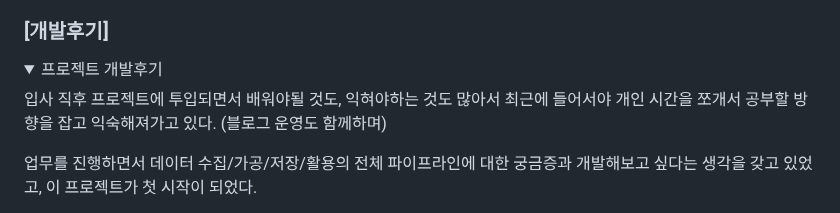
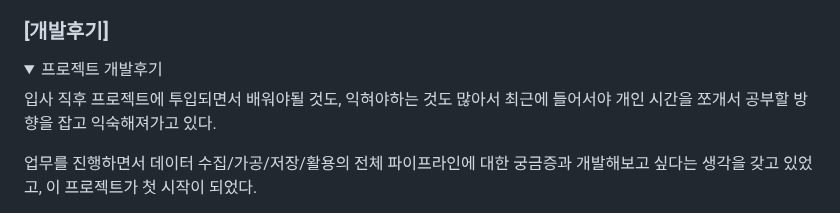
Before and after one commit to dohyeonkim2526/ToyProject, a Markdown page: ImdbScores/README.md, the part around the change. Rendered like a GitHub page; folded sections open.

Commit message:
review the imdbScores project

```diff
--- a/ImdbScores/README.md
+++ b/ImdbScores/README.md
@@ -78,7 +78,7 @@ ___
 <details>
 <summary>프로젝트 개발후기</summary>
 
-입사 직후 프로젝트에 투입되면서 배워야될 것도, 익혀야하는 것도 많아서 최근에 들어서야 개인 시간을 쪼개서 공부할 방향을 잡고 익숙해져가고 있다. (블로그 운영도 함께하며)
+입사 직후 프로젝트에 투입되면서 배워야될 것도, 익혀야하는 것도 많아서 최근에 들어서야 개인 시간을 쪼개서 공부할 방향을 잡고 익숙해져가고 있다.
 
 업무를 진행하면서 데이터 수집/가공/저장/활용의 전체 파이프라인에 대한 궁금증과 개발해보고 싶다는 생각을 갖고 있었고, 이 프로젝트가 첫 시작이 되었다.
 
```
